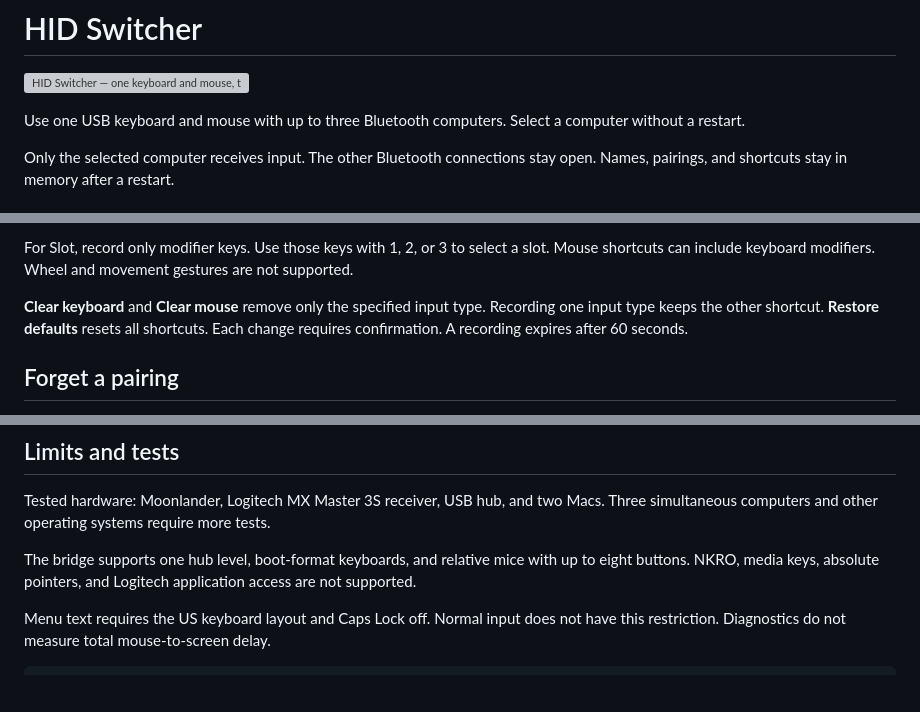
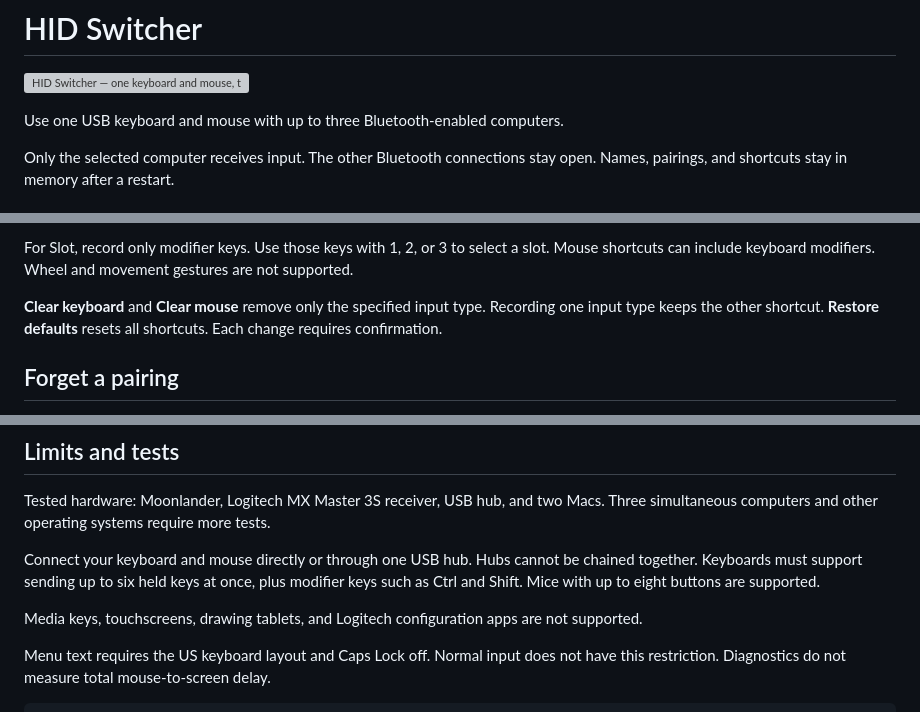
Before and after one commit to logicallyincorrect/esp32-hid-switcher, a Markdown page: Readme.md, 3 parts joined by grey strips. Drawn GitHub-style; blank space fills up the shorter version; grey boxes are pictures that could not be loaded.

Commit message:
docs: describe switching and compatibility in plain language

```diff
--- a/Readme.md
+++ b/Readme.md
@@ -2,7 +2,7 @@
 
 ![HID Switcher — one keyboard and mouse, three computers](docs/images/header.svg)
 
-Use one USB keyboard and mouse with up to three Bluetooth computers. Select a computer without a restart.
+Use one USB keyboard and mouse with up to three Bluetooth-enabled computers.
 
 Only the selected computer receives input. The other Bluetooth connections stay open. Names, pairings, and shortcuts stay in memory after a restart.
 
@@ -90,7 +90,7 @@ To change a shortcut:
 
 For Slot, record only modifier keys. Use those keys with 1, 2, or 3 to select a slot. Mouse shortcuts can include keyboard modifiers. Wheel and movement gestures are not supported.
 
-**Clear keyboard** and **Clear mouse** remove only the specified input type. Recording one input type keeps the other shortcut. **Restore defaults** resets all shortcuts. Each change requires confirmation. A recording expires after 60 seconds.
+**Clear keyboard** and **Clear mouse** remove only the specified input type. Recording one input type keeps the other shortcut. **Restore defaults** resets all shortcuts. Each change requires confirmation.
 
 ## Forget a pairing
 
@@ -113,7 +113,9 @@ Initial pairing does not require the menu. Use the default Slot shortcut to sele
 
 Tested hardware: Moonlander, Logitech MX Master 3S receiver, USB hub, and two Macs. Three simultaneous computers and other operating systems require more tests.
 
-The bridge supports one hub level, boot-format keyboards, and relative mice with up to eight buttons. NKRO, media keys, absolute pointers, and Logitech application access are not supported.
+Connect your keyboard and mouse directly or through one USB hub. Hubs cannot be chained together. Keyboards must support sending up to six held keys at once, plus modifier keys such as Ctrl and Shift. Mice with up to eight buttons are supported.
+
+Media keys, touchscreens, drawing tablets, and Logitech configuration apps are not supported.
 
 Menu text requires the US keyboard layout and Caps Lock off. Normal input does not have this restriction. Diagnostics do not measure total mouse-to-screen delay.
 
```
